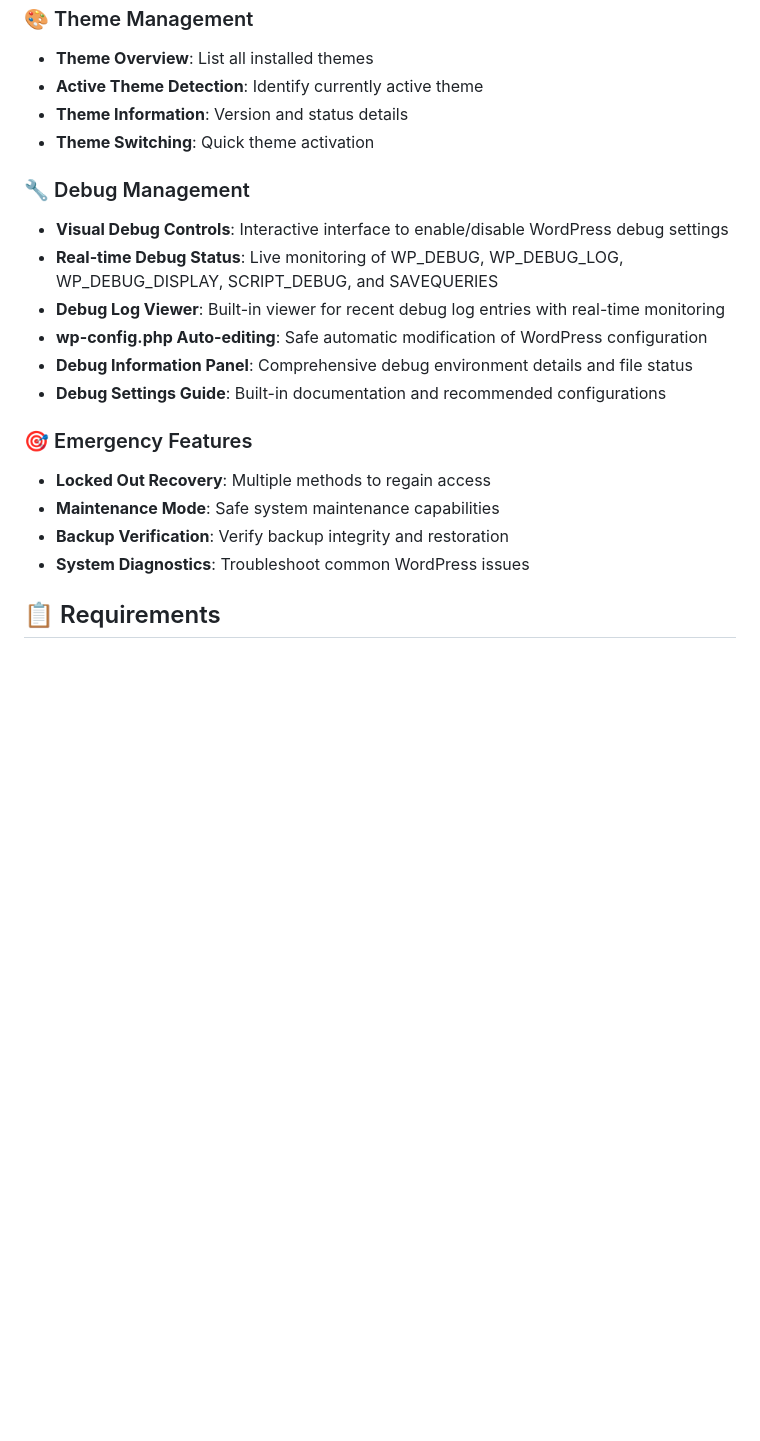
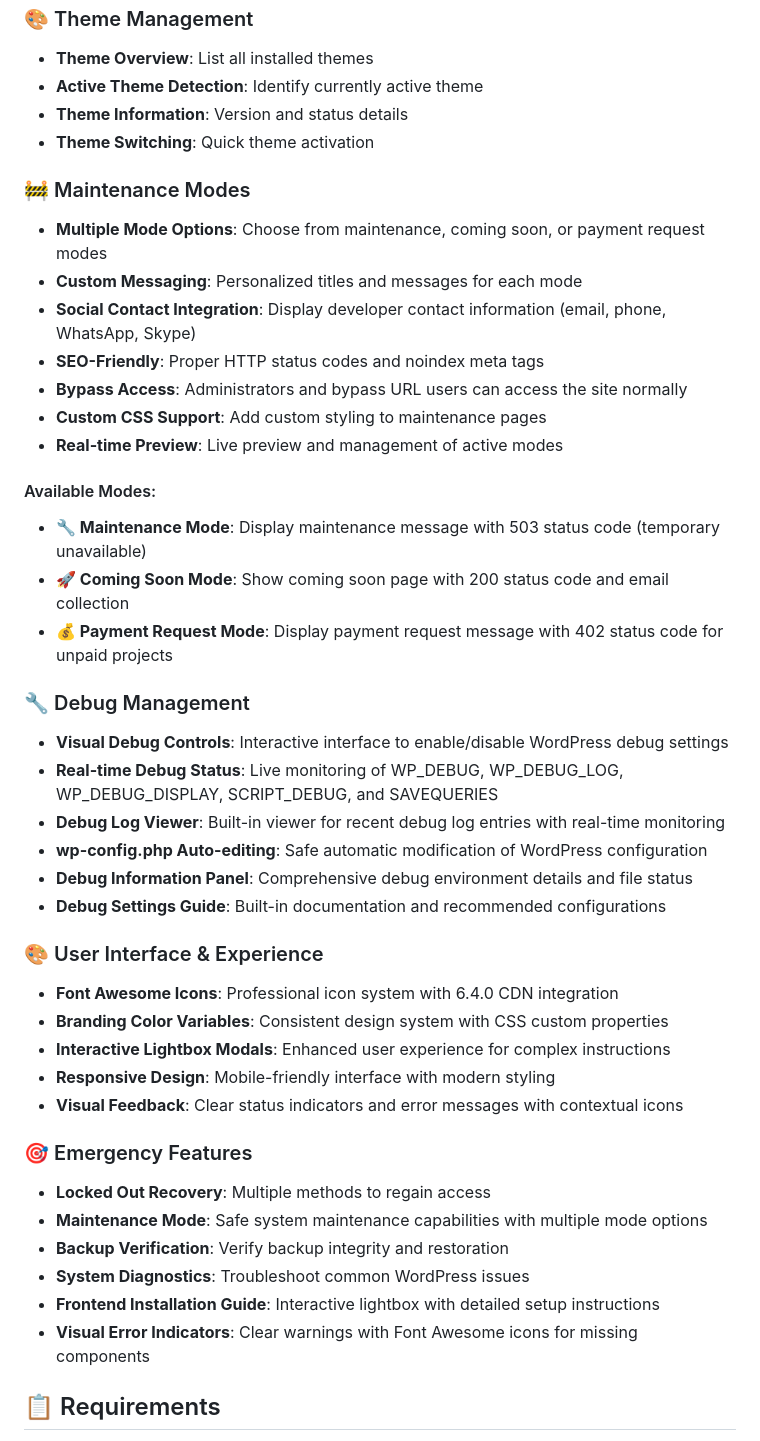
Before and after one commit to yasirshabbirservices/wp-arzo, a Markdown page: README.md, the part around one of its changes. GitHub-like rendering; blank space fills up the shorter version.

```diff
--- a/README.md
+++ b/README.md
@@ -58,6 +58,20 @@ A comprehensive WordPress maintenance and system administration tool designed fo
 - **Theme Information**: Version and status details
 - **Theme Switching**: Quick theme activation
 
+### 🚧 Maintenance Modes
+- **Multiple Mode Options**: Choose from maintenance, coming soon, or payment request modes
+- **Custom Messaging**: Personalized titles and messages for each mode
+- **Social Contact Integration**: Display developer contact information (email, phone, WhatsApp, Skype)
+- **SEO-Friendly**: Proper HTTP status codes and noindex meta tags
+- **Bypass Access**: Administrators and bypass URL users can access the site normally
+- **Custom CSS Support**: Add custom styling to maintenance pages
+- **Real-time Preview**: Live preview and management of active modes
+
+#### Available Modes:
+- **🔧 Maintenance Mode**: Display maintenance message with 503 status code (temporary unavailable)
+- **🚀 Coming Soon Mode**: Show coming soon page with 200 status code and email collection
+- **💰 Payment Request Mode**: Display payment request message with 402 status code for unpaid projects
+
 ### 🔧 Debug Management
 - **Visual Debug Controls**: Interactive interface to enable/disable WordPress debug settings
 - **Real-time Debug Status**: Live monitoring of WP_DEBUG, WP_DEBUG_LOG, WP_DEBUG_DISPLAY, SCRIPT_DEBUG, and SAVEQUERIES
@@ -66,11 +80,20 @@ A comprehensive WordPress maintenance and system administration tool designed fo
 - **Debug Information Panel**: Comprehensive debug environment details and file status
 - **Debug Settings Guide**: Built-in documentation and recommended configurations
 
+### 🎨 User Interface & Experience
+- **Font Awesome Icons**: Professional icon system with 6.4.0 CDN integration
+- **Branding Color Variables**: Consistent design system with CSS custom properties
+- **Interactive Lightbox Modals**: Enhanced user experience for complex instructions
+- **Responsive Design**: Mobile-friendly interface with modern styling
+- **Visual Feedback**: Clear status indicators and error messages with contextual icons
+
 ### 🎯 Emergency Features
 - **Locked Out Recovery**: Multiple methods to regain access
-- **Maintenance Mode**: Safe system maintenance capabilities
+- **Maintenance Mode**: Safe system maintenance capabilities with multiple mode options
 - **Backup Verification**: Verify backup integrity and restoration
 - **System Diagnostics**: Troubleshoot common WordPress issues
+- **Frontend Installation Guide**: Interactive lightbox with detailed setup instructions
+- **Visual Error Indicators**: Clear warnings with Font Awesome icons for missing components
 
 ## 📋 Requirements
 
```
Also changed, not shown: other parts of README.md (+44 -2 lines).
